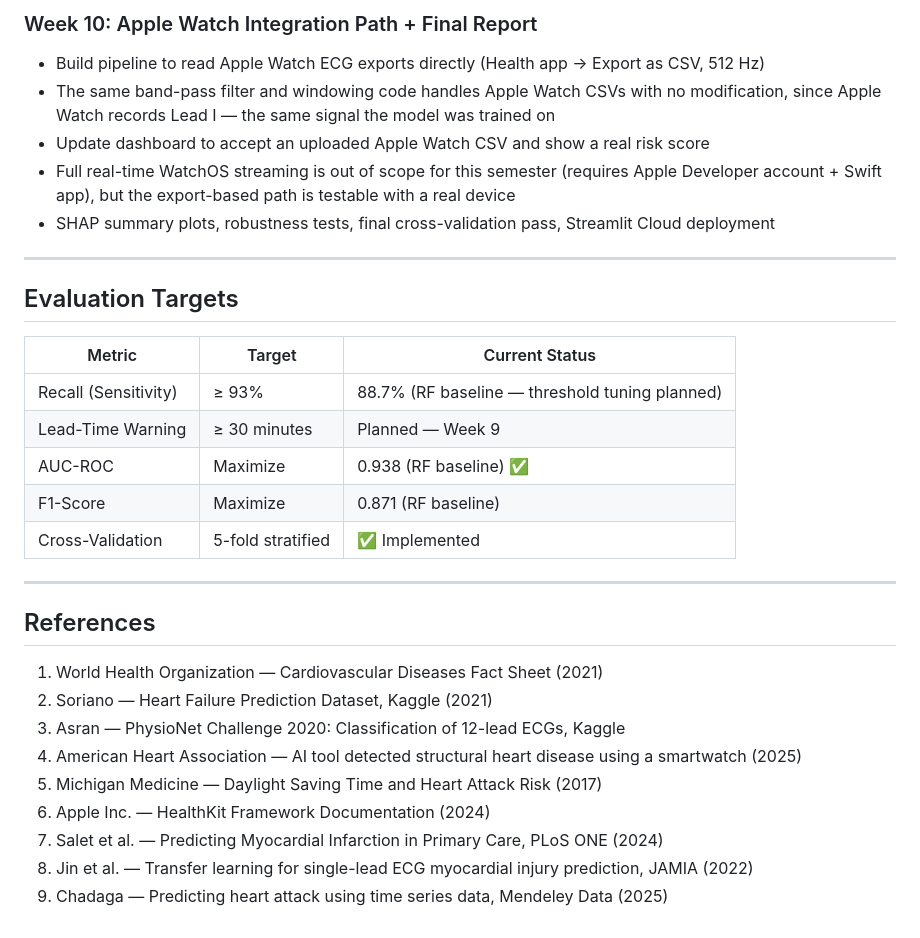
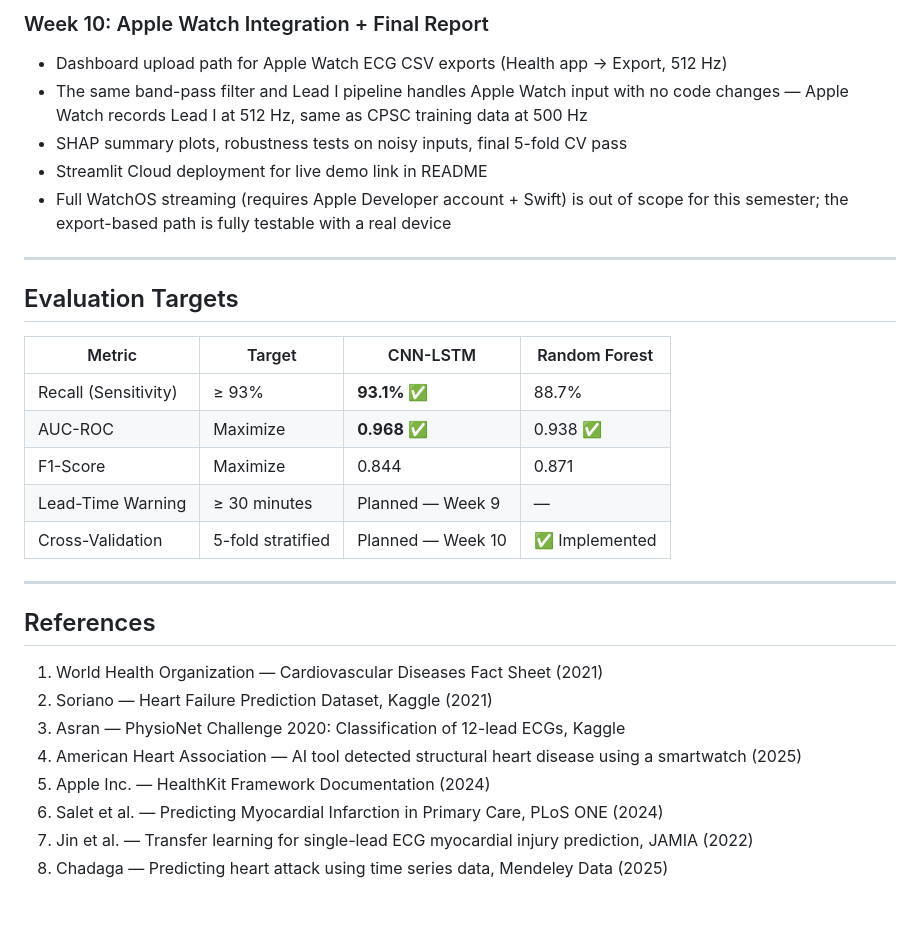
Before and after one commit to UShah1996/cardiowatch, a Markdown page: README.md, the part around one of its changes. Drawn GitHub-style.

```diff
--- a/README.md
+++ b/README.md
@@ -210,22 +250,22 @@ Run these to confirm everything is working after setup:
 
-### Week 10: Apple Watch Integration Path + Final Report
-- Build pipeline to read Apple Watch ECG exports directly (Health app → Export as CSV, 512 Hz)
-- The same band-pass filter and windowing code handles Apple Watch CSVs with no modification, since Apple Watch records Lead I — the same signal the model was trained on
-- Update dashboard to accept an uploaded Apple Watch CSV and show a real risk score
-- Full real-time WatchOS streaming is out of scope for this semester (requires Apple Developer account + Swift app), but the export-based path is testable with a real device
-- SHAP summary plots, robustness tests, final cross-validation pass, Streamlit Cloud deployment
+### Week 10: Apple Watch Integration + Final Report
+- Dashboard upload path for Apple Watch ECG CSV exports (Health app → Export, 512 Hz)
+- The same band-pass filter and Lead I pipeline handles Apple Watch input with no code changes — Apple Watch records Lead I at 512 Hz, same as CPSC training data at 500 Hz
+- SHAP summary plots, robustness tests on noisy inputs, final 5-fold CV pass
+- Streamlit Cloud deployment for live demo link in README
+- Full WatchOS streaming (requires Apple Developer account + Swift) is out of scope for this semester; the export-based path is fully testable with a real device
 
 ---
 
 ## Evaluation Targets
 
-| Metric | Target | Current Status |
-|---|---|---|
-| Recall (Sensitivity) | ≥ 93% | 88.7% (RF baseline — threshold tuning planned) |
-| Lead-Time Warning | ≥ 30 minutes | Planned — Week 9 |
-| AUC-ROC | Maximize | 0.938 (RF baseline) ✅ |
-| F1-Score | Maximize | 0.871 (RF baseline) |
-| Cross-Validation | 5-fold stratified | ✅ Implemented |
+| Metric | Target | CNN-LSTM | Random Forest |
+|---|---|---|---|
+| Recall (Sensitivity) | ≥ 93% | **93.1% ✅** | 88.7% |
+| AUC-ROC | Maximize | **0.968 ✅** | 0.938 ✅ |
+| F1-Score | Maximize | 0.844 | 0.871 |
+| Lead-Time Warning | ≥ 30 minutes | Planned — Week 9 | — |
+| Cross-Validation | 5-fold stratified | Planned — Week 10 | ✅ Implemented |
 
 ---
 
@@ -235,8 +275,7 @@ Run these to confirm everything is working after setup:
 2. Soriano — Heart Failure Prediction Dataset, Kaggle (2021)
 3. Asran — PhysioNet Challenge 2020: Classification of 12-lead ECGs, Kaggle
 4. American Heart Association — AI tool detected structural heart disease using a smartwatch (2025)
-5. Michigan Medicine — Daylight Saving Time and Heart Attack Risk (2017)
-6. Apple Inc. — HealthKit Framework Documentation (2024)
-7. Salet et al. — Predicting Myocardial Infarction in Primary Care, PLoS ONE (2024)
-8. Jin et al. — Transfer learning for single-lead ECG myocardial injury prediction, JAMIA (2022)
-9. Chadaga — Predicting heart attack using time series data, Mendeley Data (2025)
+5. Apple Inc. — HealthKit Framework Documentation (2024)
+6. Salet et al. — Predicting Myocardial Infarction in Primary Care, PLoS ONE (2024)
+7. Jin et al. — Transfer learning for single-lead ECG myocardial injury prediction, JAMIA (2022)
+8. Chadaga — Predicting heart attack using time series data, Mendeley Data (2025)
```
Also changed, not shown: other parts of README.md (+93 -53 lines).
